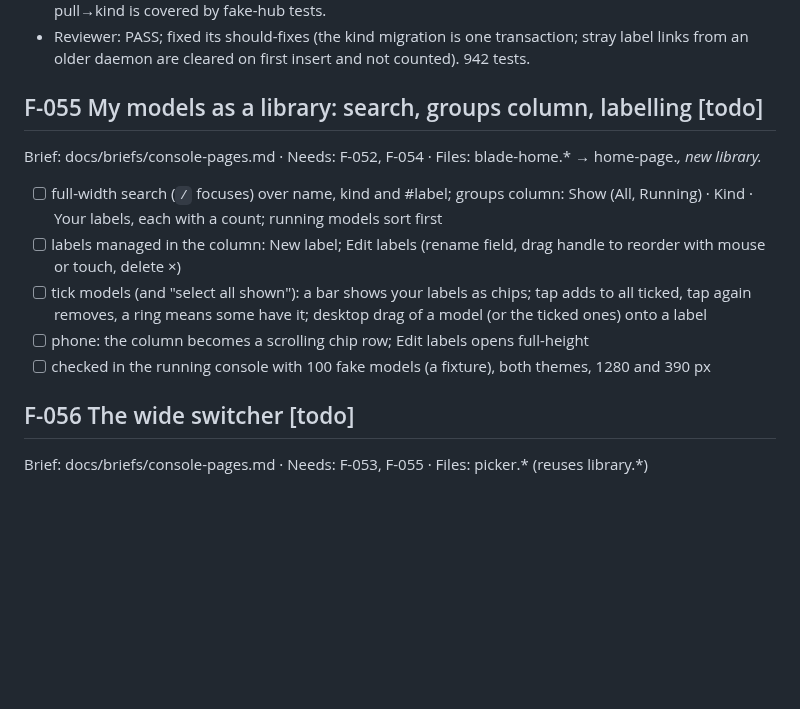
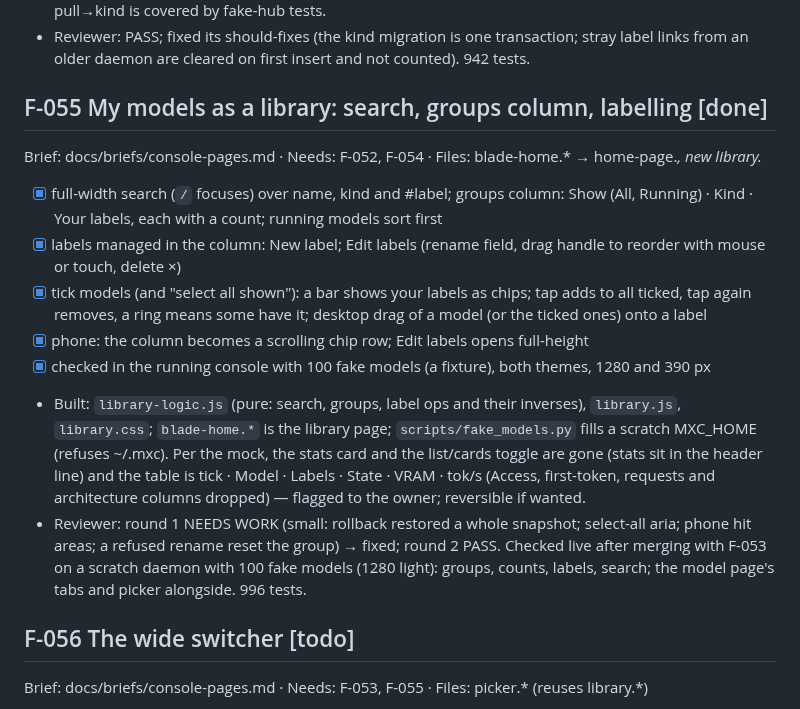
Before and after one commit to abhisheksreesaila/mxstudio, a Markdown page: docs/plan.md, the part around the change. GitHub-like rendering; blank space fills up the shorter version.

Commit message:
F-055 done
Co-Authored-By: Claude Opus 5.5 <noreply@anthropic.com>

```diff
--- a/docs/plan.md
+++ b/docs/plan.md
@@ -423,13 +423,15 @@ Brief: docs/briefs/console-pages.md · Needs: none · Files: store.py, resolve.p
 - Checked live on a scratch home with an old-schema database and a real daemon (migration, CLI, every admin route, 403 without the header). A real Hugging Face pull wasn't run (no network in the agent); pull→kind is covered by fake-hub tests.
 - Reviewer: PASS; fixed its should-fixes (the kind migration is one transaction; stray label links from an older daemon are cleared on first insert and not counted). 942 tests.
 
-## F-055 My models as a library: search, groups column, labelling [todo]
+## F-055 My models as a library: search, groups column, labelling [done]
 Brief: docs/briefs/console-pages.md · Needs: F-052, F-054 · Files: blade-home.* → home-page.*, new library.*
-- [ ] full-width search (`/` focuses) over name, kind and #label; groups column: Show (All, Running) · Kind · Your labels, each with a count; running models sort first
-- [ ] labels managed in the column: New label; Edit labels (rename field, drag handle to reorder with mouse or touch, delete ×)
-- [ ] tick models (and "select all shown"): a bar shows your labels as chips; tap adds to all ticked, tap again removes, a ring means some have it; desktop drag of a model (or the ticked ones) onto a label
-- [ ] phone: the column becomes a scrolling chip row; Edit labels opens full-height
-- [ ] checked in the running console with 100 fake models (a fixture), both themes, 1280 and 390 px
+- [x] full-width search (`/` focuses) over name, kind and #label; groups column: Show (All, Running) · Kind · Your labels, each with a count; running models sort first
+- [x] labels managed in the column: New label; Edit labels (rename field, drag handle to reorder with mouse or touch, delete ×)
+- [x] tick models (and "select all shown"): a bar shows your labels as chips; tap adds to all ticked, tap again removes, a ring means some have it; desktop drag of a model (or the ticked ones) onto a label
+- [x] phone: the column becomes a scrolling chip row; Edit labels opens full-height
+- [x] checked in the running console with 100 fake models (a fixture), both themes, 1280 and 390 px
+- Built: `library-logic.js` (pure: search, groups, label ops and their inverses), `library.js`, `library.css`; `blade-home.*` is the library page; `scripts/fake_models.py` fills a scratch MXC_HOME (refuses ~/.mxc). Per the mock, the stats card and the list/cards toggle are gone (stats sit in the header line) and the table is tick · Model · Labels · State · VRAM · tok/s (Access, first-token, requests and architecture columns dropped) — flagged to the owner; reversible if wanted.
+- Reviewer: round 1 NEEDS WORK (small: rollback restored a whole snapshot; select-all aria; phone hit areas; a refused rename reset the group) → fixed; round 2 PASS. Checked live after merging with F-053 on a scratch daemon with 100 fake models (1280 light): groups, counts, labels, search; the model page's tabs and picker alongside. 996 tests.
 
 ## F-056 The wide switcher [todo]
 Brief: docs/briefs/console-pages.md · Needs: F-053, F-055 · Files: picker.* (reuses library.*)
```
